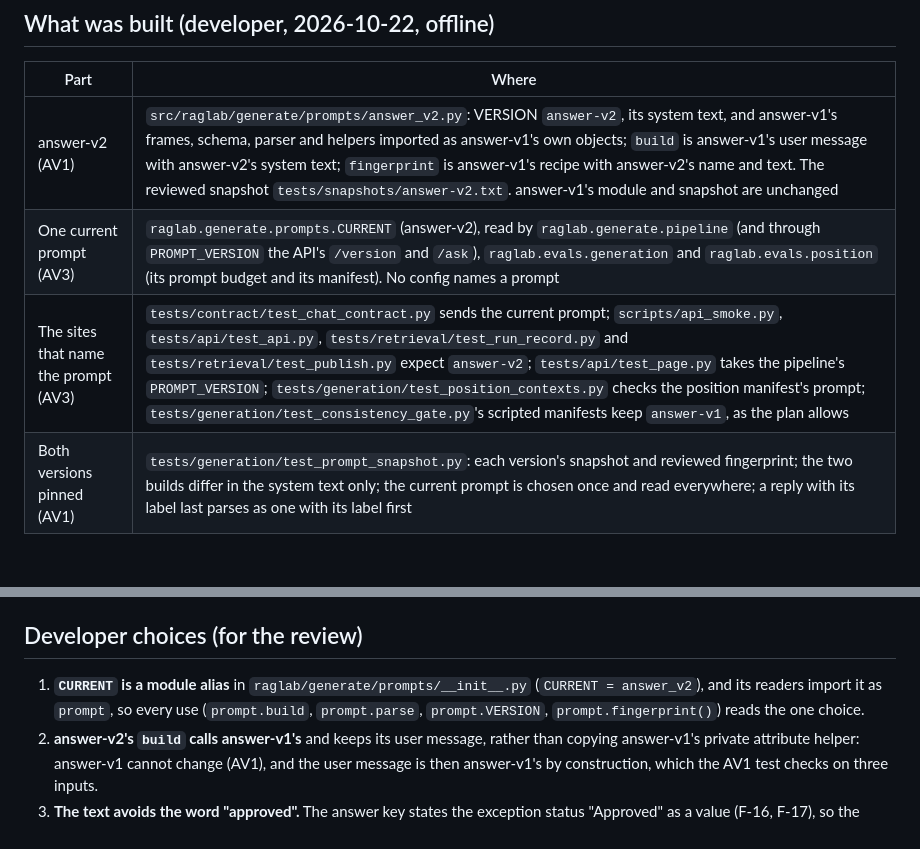
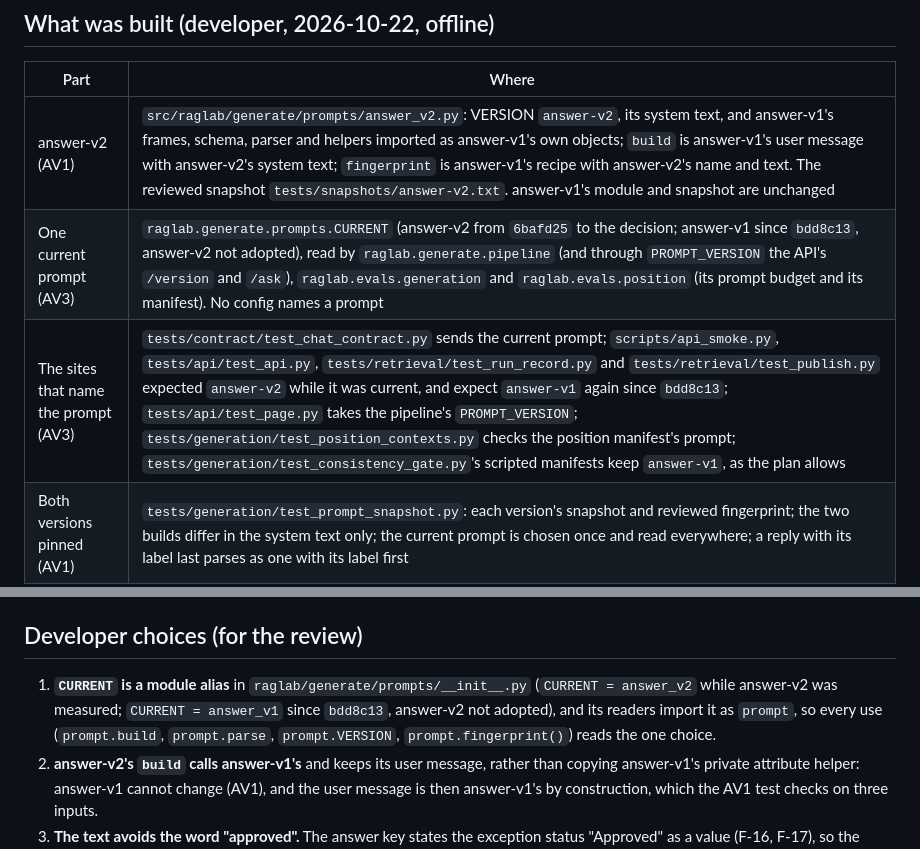
Before and after one commit to willcoliveira/ai-testing-rag-lab, a Markdown page: docs/plans/2026-10-21-answer-v2-ledger.md, 2 parts joined by grey strips. Drawn GitHub-style; blank space fills up the shorter version.

Commit message:
docs(answer-v2): mark the ledger's answer-v2-current evidence as before the decision

```diff
--- a/docs/plans/2026-10-21-answer-v2-ledger.md
+++ b/docs/plans/2026-10-21-answer-v2-ledger.md
@@ -30,8 +30,8 @@ verbatim:
 | Part | Where |
 |---|---|
 | answer-v2 (AV1) | `src/raglab/generate/prompts/answer_v2.py`: VERSION `answer-v2`, its system text, and answer-v1's frames, schema, parser and helpers imported as answer-v1's own objects; `build` is answer-v1's user message with answer-v2's system text; `fingerprint` is answer-v1's recipe with answer-v2's name and text. The reviewed snapshot `tests/snapshots/answer-v2.txt`. answer-v1's module and snapshot are unchanged |
-| One current prompt (AV3) | `raglab.generate.prompts.CURRENT` (answer-v2), read by `raglab.generate.pipeline` (and through `PROMPT_VERSION` the API's `/version` and `/ask`), `raglab.evals.generation` and `raglab.evals.position` (its prompt budget and its manifest). No config names a prompt |
-| The sites that name the prompt (AV3) | `tests/contract/test_chat_contract.py` sends the current prompt; `scripts/api_smoke.py`, `tests/api/test_api.py`, `tests/retrieval/test_run_record.py` and `tests/retrieval/test_publish.py` expect `answer-v2`; `tests/api/test_page.py` takes the pipeline's `PROMPT_VERSION`; `tests/generation/test_position_contexts.py` checks the position manifest's prompt; `tests/generation/test_consistency_gate.py`'s scripted manifests keep `answer-v1`, as the plan allows |
+| One current prompt (AV3) | `raglab.generate.prompts.CURRENT` (answer-v2 from `6bafd25` to the decision; answer-v1 since `bdd8c13`, answer-v2 not adopted), read by `raglab.generate.pipeline` (and through `PROMPT_VERSION` the API's `/version` and `/ask`), `raglab.evals.generation` and `raglab.evals.position` (its prompt budget and its manifest). No config names a prompt |
+| The sites that name the prompt (AV3) | `tests/contract/test_chat_contract.py` sends the current prompt; `scripts/api_smoke.py`, `tests/api/test_api.py`, `tests/retrieval/test_run_record.py` and `tests/retrieval/test_publish.py` expected `answer-v2` while it was current, and expect `answer-v1` again since `bdd8c13`; `tests/api/test_page.py` takes the pipeline's `PROMPT_VERSION`; `tests/generation/test_position_contexts.py` checks the position manifest's prompt; `tests/generation/test_consistency_gate.py`'s scripted manifests keep `answer-v1`, as the plan allows |
 | Both versions pinned (AV1) | `tests/generation/test_prompt_snapshot.py`: each version's snapshot and reviewed fingerprint; the two builds differ in the system text only; the current prompt is chosen once and read everywhere; a reply with its label last parses as one with its label first |
 | The leak test (AV2) | `tests/generation/test_answer_v2_words.py` |
 | The judge frozen (AV4) | `tests/judge/test_answer_v2_one_judge.py`: today's judge (judge-v2's fingerprint, CRITERIA.md, the canary set, `config/judge-local.toml` and its pinned model) is the one in the judged record of answer-v1's baseline, `20261021T081852Z-judge-local-dev-5aa0ec5`, and publish finds that record current |
@@ -852,7 +852,8 @@ runs all ran on the same lock and nothing but the prompt differed between A and
 ## Developer choices (for the review)
 
 1. **`CURRENT` is a module alias** in `raglab/generate/prompts/__init__.py` (`CURRENT =
-   answer_v2`), and its readers import it as `prompt`, so every use (`prompt.build`,
+   answer_v2` while answer-v2 was measured; `CURRENT = answer_v1` since `bdd8c13`, answer-v2 not
+   adopted), and its readers import it as `prompt`, so every use (`prompt.build`,
    `prompt.parse`, `prompt.VERSION`, `prompt.fingerprint()`) reads the one choice.
 2. **answer-v2's `build` calls answer-v1's** and keeps its user message, rather than copying
    answer-v1's private attribute helper: answer-v1 cannot change (AV1), and the user message is
```
Also changed, not shown: other parts of docs/plans/2026-10-21-answer-v2-ledger.md (+1 -1 lines).
